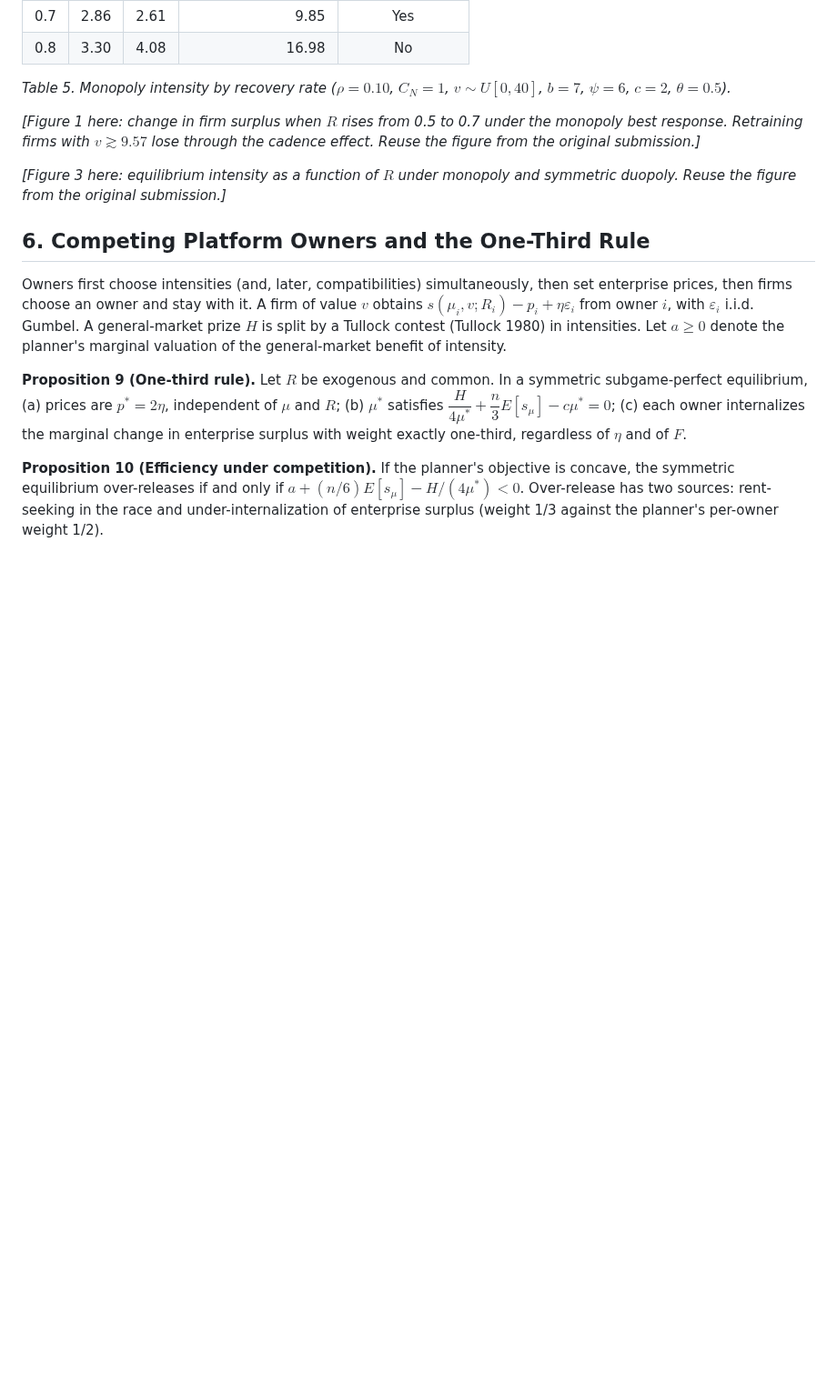
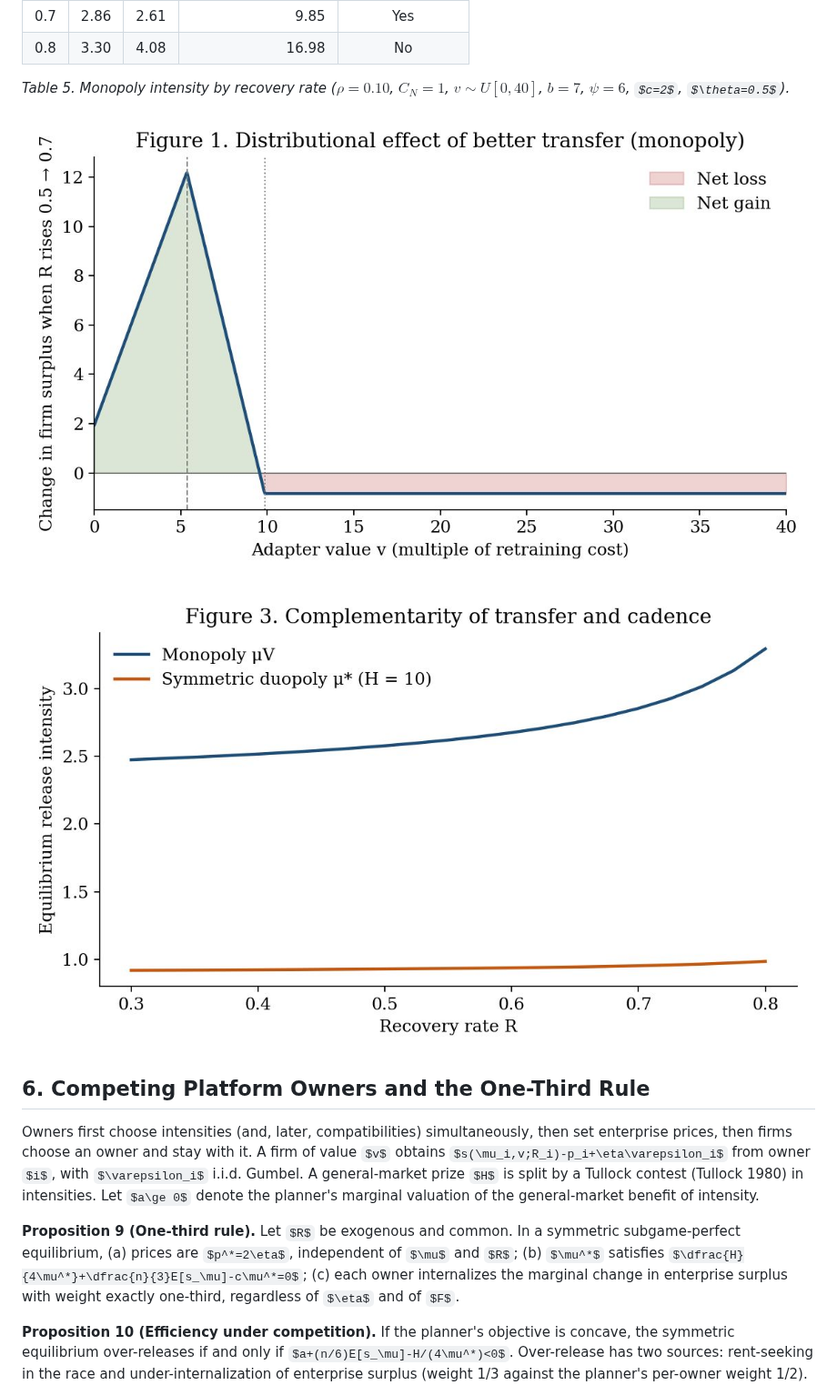
Before and after one commit to ooklee-sudo/fluffy-meme, a Markdown page: paper/isr_manuscript.md, the part around one of its changes. Shown at 91% size. GitHub-like rendering; pictures changed too: paper/figures/fig1.jpg (added), paper/figures/fig3.jpg (added); some formulas as TeX source; blank space fills up the shorter version.

Commit message:
Embed figures extracted from the submitted proof
Co-Authored-By: Claude Sonnet 5.5 <noreply@anthropic.com>
Claude-Session: https://claude.ai/code/session_015MZUD2t4mu2jrXpfMooaCG

```diff
--- a/paper/isr_manuscript.md
+++ b/paper/isr_manuscript.md
@@ -152,9 +152,9 @@ Easier transfer lowers the marginal burden of a release. The owner internalizes
 
 *Table 5. Monopoly intensity by recovery rate ($\rho=0.10$, $C_N=1$, $v\sim U[0,40]$, $b=7$, $\psi=6$, $c=2$, $\theta=0.5$).*
 
-*[Figure 1 here: change in firm surplus when $R$ rises from 0.5 to 0.7 under the monopoly best response. Retraining firms with $v\gtrsim 9.57$ lose through the cadence effect. Reuse the figure from the original submission.]*
+![Figure 1. Change in firm surplus when $R$ rises from 0.5 to 0.7 under the monopoly best response. Retraining firms with $v\gtrsim 9.57$ lose through the cadence effect.](figures/fig1.jpg)
 
-*[Figure 3 here: equilibrium intensity as a function of $R$ under monopoly and symmetric duopoly. Reuse the figure from the original submission.]*
+![Figure 3. Equilibrium intensity as a function of $R$. Complementarity is positive under both monopoly and symmetric duopoly; the slope is an order of magnitude flatter under competition.](figures/fig3.jpg)
 
 ## 6. Competing Platform Owners and the One-Third Rule
 
```
Also changed, not shown: other parts of paper/isr_manuscript.md (+2 -2 lines), paper/figures/fig2.jpg (added), paper/figures/fig4.jpg (added), 1 other file.
